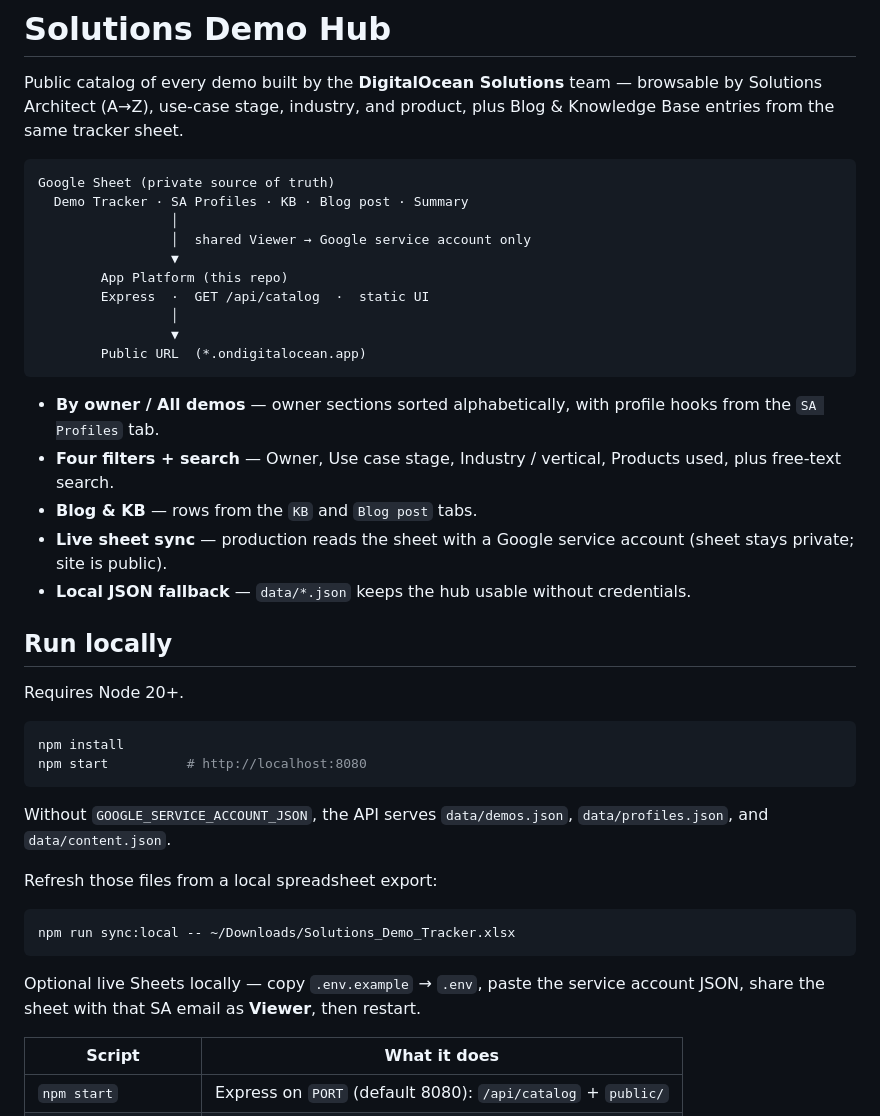
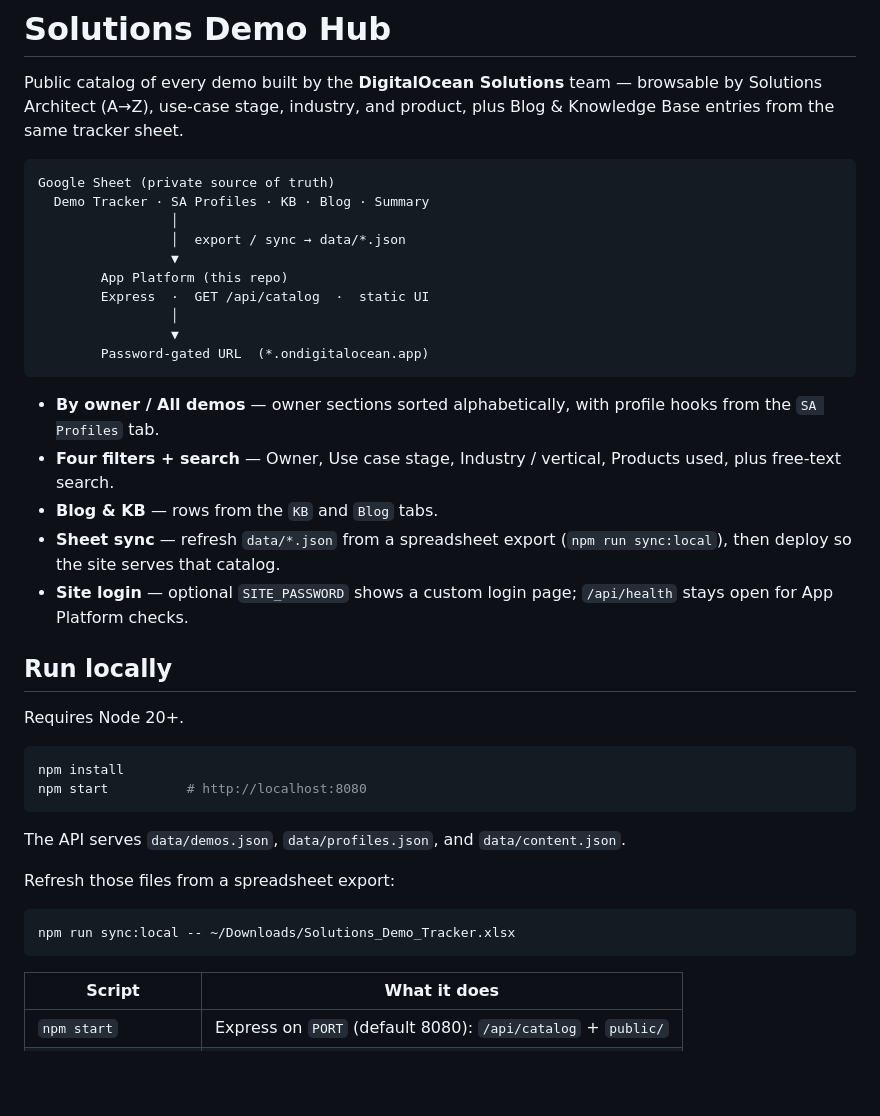
Before and after one commit to KumariPurnima/solutions-demo-hub, a Markdown page: README.md, the part around one of its changes. GitHub-like rendering; blank space fills up the shorter version.

````diff
--- a/README.md
+++ b/README.md
@@ -4,22 +4,22 @@ Public catalog of every demo built by the **DigitalOcean Solutions** team — br
 
 ```
 Google Sheet (private source of truth)
-  Demo Tracker · SA Profiles · KB · Blog post · Summary
+  Demo Tracker · SA Profiles · KB · Blog · Summary
                  │
-                 │  shared Viewer → Google service account only
+                 │  export / sync → data/*.json
                  ▼
         App Platform (this repo)
         Express  ·  GET /api/catalog  ·  static UI
                  │
                  ▼
-        Public URL  (*.ondigitalocean.app)
+        Password-gated URL  (*.ondigitalocean.app)
 ```
 
 - **By owner / All demos** — owner sections sorted alphabetically, with profile hooks from the `SA Profiles` tab.
 - **Four filters + search** — Owner, Use case stage, Industry / vertical, Products used, plus free-text search.
-- **Blog & KB** — rows from the `KB` and `Blog post` tabs.
-- **Live sheet sync** — production reads the sheet with a Google service account (sheet stays private; site is public).
-- **Local JSON fallback** — `data/*.json` keeps the hub usable without credentials.
+- **Blog & KB** — rows from the `KB` and `Blog` tabs.
+- **Sheet sync** — refresh `data/*.json` from a spreadsheet export (`npm run sync:local`), then deploy so the site serves that catalog.
+- **Site login** — optional `SITE_PASSWORD` shows a custom login page; `/api/health` stays open for App Platform checks.
 
 ## Run locally
 
@@ -30,15 +30,13 @@ npm install
 npm start          # http://localhost:8080
 ```
 
-Without `GOOGLE_SERVICE_ACCOUNT_JSON`, the API serves `data/demos.json`, `data/profiles.json`, and `data/content.json`.
+The API serves `data/demos.json`, `data/profiles.json`, and `data/content.json`.
 
-Refresh those files from a local spreadsheet export:
+Refresh those files from a spreadsheet export:
 
 ```bash
 npm run sync:local -- ~/Downloads/Solutions_Demo_Tracker.xlsx
 ```
-
-Optional live Sheets locally — copy `.env.example` → `.env`, paste the service account JSON, share the sheet with that SA email as **Viewer**, then restart.
 
 | Script | What it does |
 | --- | --- |
````
Also changed, not shown: other parts of README.md (+8 -15 lines).
